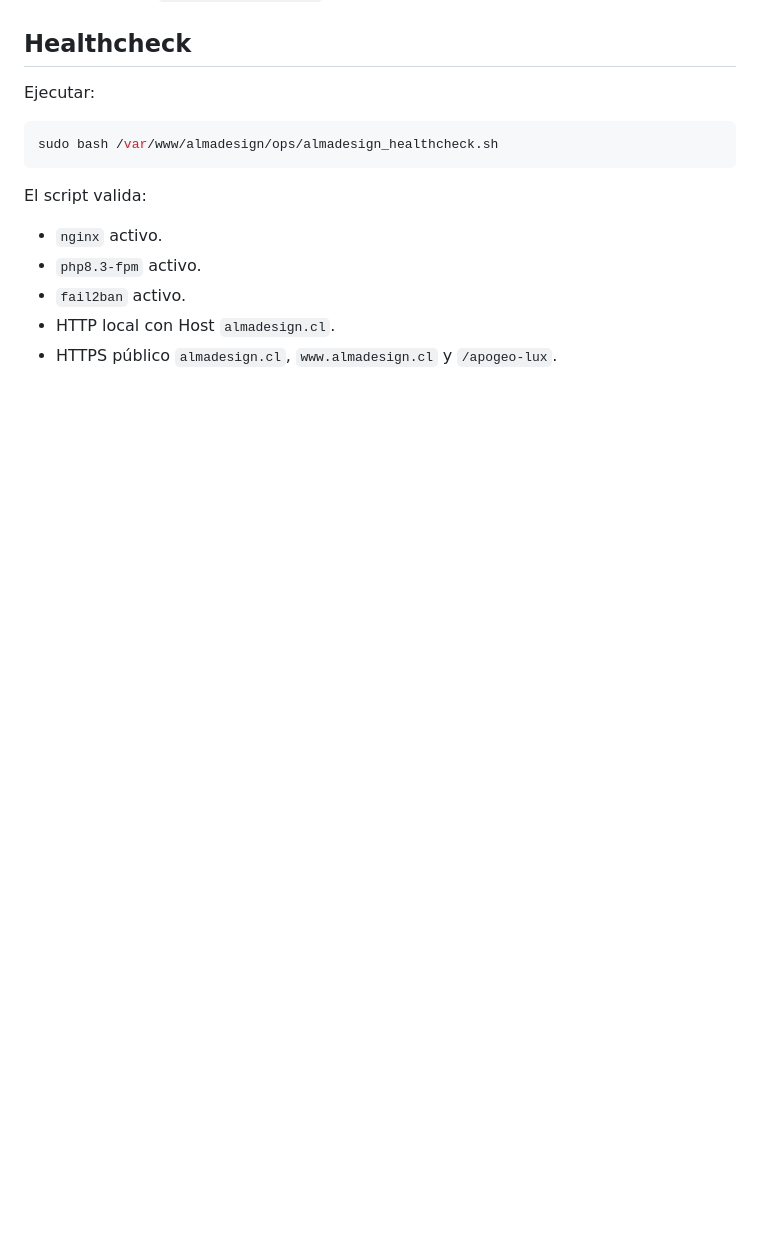
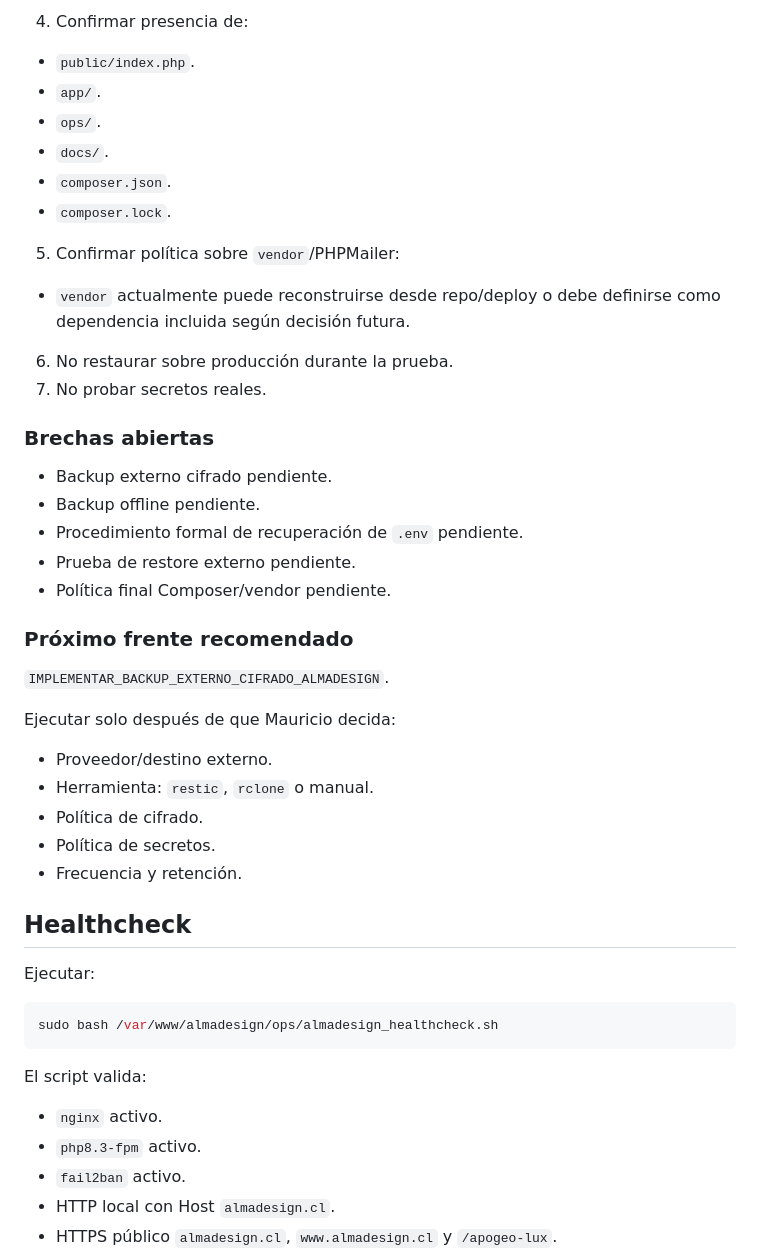
Before and after one commit to mcorderoaraya/almadesign, a Markdown page: docs/gestion/RUNBOOK_OPERACION_ALMADESIGN_WEB.md, the part around one of its changes. GitHub-like rendering; blank space fills up the shorter version.

Commit message:
docs: document external offline backup strategy for AlmaDesign Web

```diff
--- a/docs/gestion/RUNBOOK_OPERACION_ALMADESIGN_WEB.md
+++ b/docs/gestion/RUNBOOK_OPERACION_ALMADESIGN_WEB.md
@@ -70,3 +144,38 @@ El script:
+4. Confirmar presencia de:
+
+- `public/index.php`.
+- `app/`.
+- `ops/`.
+- `docs/`.
+- `composer.json`.
+- `composer.lock`.
+
+5. Confirmar política sobre `vendor`/PHPMailer:
+
+- `vendor` actualmente puede reconstruirse desde repo/deploy o debe definirse como dependencia incluida según decisión futura.
+
+6. No restaurar sobre producción durante la prueba.
+7. No probar secretos reales.
+
+### Brechas abiertas
+
+- Backup externo cifrado pendiente.
+- Backup offline pendiente.
+- Procedimiento formal de recuperación de `.env` pendiente.
+- Prueba de restore externo pendiente.
+- Política final Composer/vendor pendiente.
+
+### Próximo frente recomendado
+
+`IMPLEMENTAR_BACKUP_EXTERNO_CIFRADO_ALMADESIGN`.
+
+Ejecutar solo después de que Mauricio decida:
+
+- Proveedor/destino externo.
+- Herramienta: `restic`, `rclone` o manual.
+- Política de cifrado.
+- Política de secretos.
+- Frecuencia y retención.
 
 ## Healthcheck
 
```
Also changed, not shown: other parts of docs/gestion/RUNBOOK_OPERACION_ALMADESIGN_WEB.md (+74 -0 lines).
